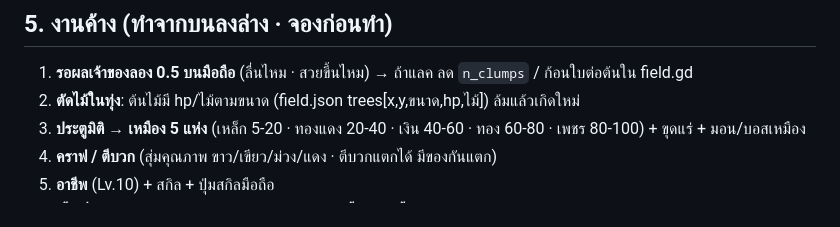
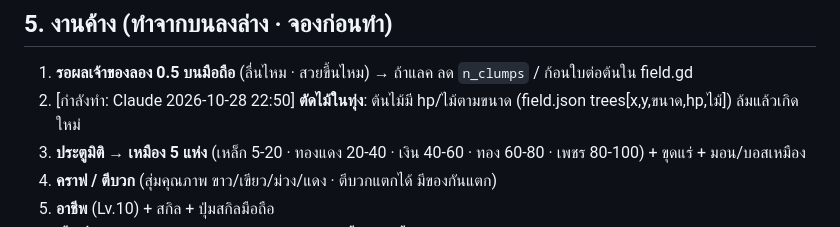
Before and after one commit to chatchai2537/eldoria-godot, a Markdown page: HANDOFF.md, the part around the change. GitHub-like rendering.

Commit message:
จองงาน: ตัดไม้ (Claude)
Co-Authored-By: Claude Opus 5.5 <noreply@anthropic.com>
Claude-Session: https://claude.ai/code/session_012o7Ab7TjGNfPMRHJb26rQy

```diff
--- a/HANDOFF.md
+++ b/HANDOFF.md
@@ -49,7 +49,7 @@
 
 ## 5. งานค้าง (ทำจากบนลงล่าง · จองก่อนทำ)
 1. **รอผลเจ้าของลอง 0.5 บนมือถือ** (ลื่นไหม · สวยขึ้นไหม) → ถ้าแลค ลด `n_clumps` / ก้อนใบต่อต้นใน field.gd
-2. **ตัดไม้ในทุ่ง**: ต้นไม้มี hp/ไม้ตามขนาด (field.json trees[x,y,ขนาด,hp,ไม้]) ล้มแล้วเกิดใหม่
+2. [กำลังทำ: Claude 2026-10-28 22:50] **ตัดไม้ในทุ่ง**: ต้นไม้มี hp/ไม้ตามขนาด (field.json trees[x,y,ขนาด,hp,ไม้]) ล้มแล้วเกิดใหม่
 3. **ประตูมิติ → เหมือง 5 แห่ง** (เหล็ก 5-20 · ทองแดง 20-40 · เงิน 40-60 · ทอง 60-80 · เพชร 80-100) + ขุดแร่ + มอน/บอสเหมือง
 4. **คราฟ / ตีบวก** (สุ่มคุณภาพ ขาว/เขียว/ม่วง/แดง · ตีบวกแตกได้ มีของกันแตก)
 5. **อาชีพ** (Lv.10) + สกิล + ปุ่มสกิลมือถือ
```
